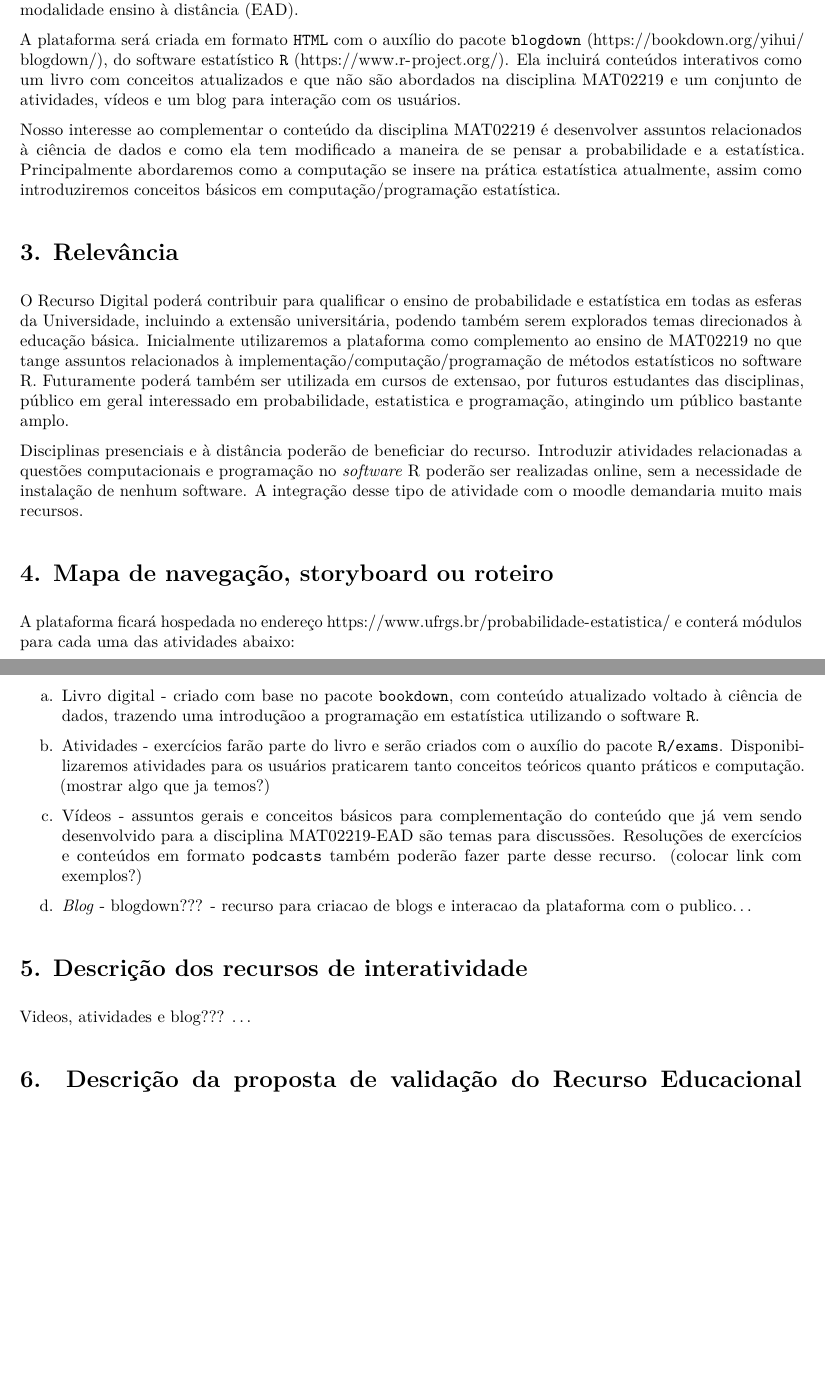
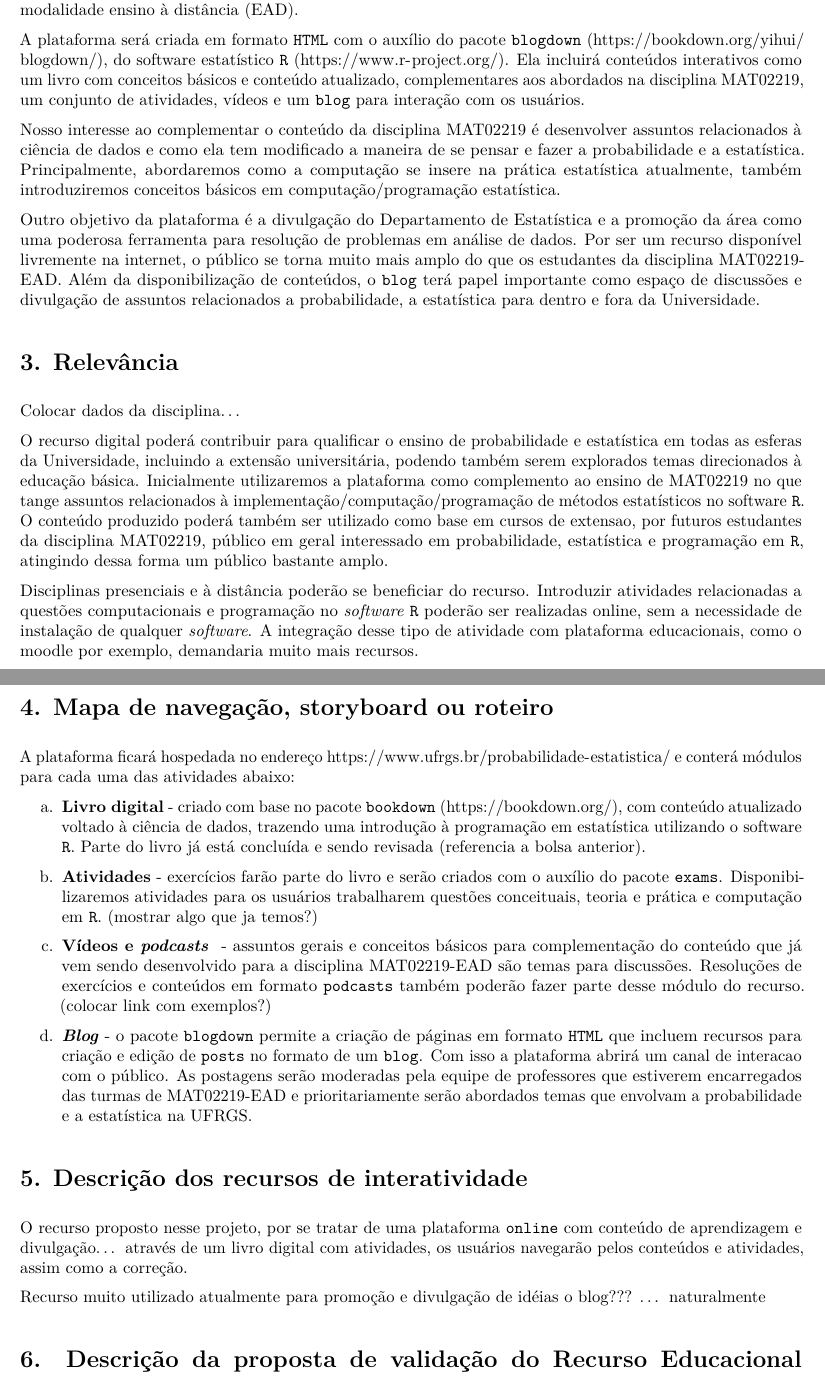
Before and after one commit to markus-stein/MAT02219EAD, an R Markdown document (SEAD/projeto_sead_edital27_bookdown.Rmd): two parts of pages 1 and 2 of 2, joined at a grey line, cut so that both start at the same text, the shorter picture padded with empty space. The pictures show the output file SEAD/projeto_sead_edital27_bookdown.pdf that the author committed with the source.

Commit message:
writing...

```diff
--- a/SEAD/projeto_sead_edital27_bookdown.Rmd
+++ b/SEAD/projeto_sead_edital27_bookdown.Rmd
@@ -19,30 +19,46 @@
 complementar o ensino de estatística na disciplina MAT02219 - Probabilidade
 e Estatística – modalidade ensino à distância (EAD).
 
-
-A plataforma será criada em formato `HTML` com o auxílio do pacote `blogdown` (https://bookdown.org/yihui/blogdown/), do software estatístico `R`
+A plataforma será criada em formato `HTML` com o auxílio do pacote `blogdown`
+(https://bookdown.org/yihui/blogdown/), do software estatístico `R`
 (https://www.r-project.org/). Ela incluirá conteúdos interativos como um livro
-com conceitos atualizados e que não são abordados na disciplina MAT02219 e um
-conjunto de atividades, vídeos e um blog para interação com os usuários.
+com conceitos básicos e conteúdo atualizado, complementares aos abordados na
+disciplina MAT02219, um conjunto de atividades, vídeos e um `blog` para
+interação com os usuários.
 
 Nosso interesse ao complementar o conteúdo da disciplina MAT02219 é desenvolver
 assuntos relacionados à ciência de dados e como ela tem modificado a maneira de
-se pensar a probabilidade e a estatística. Principalmente abordaremos como a
-computação se insere na prática estatística atualmente, assim como
+se pensar e fazer a probabilidade e a estatística. Principalmente, abordaremos
+como a computação se insere na prática estatística atualmente, também
 introduziremos conceitos básicos em computação/programação estatística.
 
-
-
+Outro objetivo da plataforma é a divulgação do Departamento de Estatística e a
+promoção da área como uma poderosa ferramenta para resolução de problemas em
+análise de dados. Por ser um recurso disponível livremente na internet, o
+público se torna muito mais amplo do que os estudantes da disciplina MAT02219-EAD.
+Além da disponibilização de conteúdos, o `blog` terá papel importante como
+espaço de discussões e divulgação de assuntos relacionados a probabilidade, a
+estatística para dentro e fora da Universidade.
 
 
 # 3. Relevância
-O Recurso Digital poderá contribuir para qualificar o ensino de probabilidade e estatística em todas as esferas da Universidade, incluindo a  extensão universitária, podendo também serem explorados temas direcionados à educação básica. Inicialmente utilizaremos a plataforma como complemento ao ensino de MAT02219 no que tange assuntos relacionados à implementação/computação/programação de métodos estatísticos no software R. Futuramente poderá também ser utilizada em cursos de extensao, por futuros estudantes das disciplinas, público em geral interessado em probabilidade, estatistica e programação, atingindo um público bastante amplo.
+Colocar dados da disciplina...
 
-Disciplinas presenciais e à distância poderão de beneficiar do recurso.
+O recurso digital poderá contribuir para qualificar o ensino de probabilidade e
+estatística em todas as esferas da Universidade, incluindo a extensão
+universitária, podendo também serem explorados temas direcionados à educação
+básica. Inicialmente utilizaremos a plataforma como complemento ao ensino de
+MAT02219 no que tange assuntos relacionados à implementação/computação/programação
+de métodos estatísticos no software `R`. O conteúdo produzido poderá também ser
+utilizado como base em cursos de extensao, por futuros estudantes da disciplina
+MAT02219, público em geral interessado em probabilidade, estatística e
+programação em `R`, atingindo dessa forma um público bastante amplo.
+
+Disciplinas presenciais e à distância poderão se beneficiar do recurso.
 Introduzir atividades relacionadas a questões computacionais e programação
-no *software* R poderão ser realizadas online, sem a necessidade de instalação
-de nenhum software. A integração desse tipo de atividade com o moodle
-demandaria muito mais recursos.
+no *software* `R` poderão ser realizadas online, sem a necessidade de instalação
+de qualquer *software*. A integração desse tipo de atividade com plataforma
+educacionais, como o moodle por exemplo, demandaria muito mais recursos.
 
 
 
@@ -50,28 +66,37 @@
 A plataforma ficará hospedada no endereço https://www.ufrgs.br/probabilidade-estatistica/
 e conterá módulos para cada uma das atividades abaixo:
 
-a. Livro digital - criado com base no pacote `bookdown`, com conteúdo
-atualizado voltado à ciência de dados, trazendo uma introduçãoo a programação
-em estatística utilizando o software `R`.
+a. **Livro digital** - criado com base no pacote `bookdown` (https://bookdown.org/),
+com conteúdo atualizado voltado à ciência de dados, trazendo uma introdução à
+programação em estatística utilizando o software `R`. Parte do livro já está
+concluída e sendo revisada (referencia a bolsa anterior).
 
-b. Atividades - exercícios farão parte do livro e serão criados com o auxílio
-do pacote `R/exams`. Disponibilizaremos atividades para os usuários praticarem
-tanto conceitos teóricos quanto práticos e computação. (mostrar algo que ja temos?)
+b. **Atividades** - exercícios farão parte do livro e serão criados com o auxílio
+do pacote `exams`. Disponibilizaremos atividades para os usuários trabalharem questões
+conceituais, teoria e prática e computação em `R`. (mostrar algo que ja temos?)
 
-b. Vídeos - assuntos gerais e conceitos básicos para complementação do conteúdo
-que já vem sendo desenvolvido para a disciplina MAT02219-EAD são temas para
-discussões. Resoluções de exercícios e conteúdos em formato `podcasts` também
-poderão fazer parte desse recurso. (colocar link com exemplos?)
+c. **Vídeos e *podcasts* ** - assuntos gerais e conceitos básicos para
+complementação do conteúdo que já vem sendo desenvolvido para a disciplina
+MAT02219-EAD são temas para discussões. Resoluções de exercícios e conteúdos
+em formato `podcasts` também poderão fazer parte desse módulo do recurso.
+(colocar link com exemplos?)
 
-c. *Blog* - blogdown??? - recurso para criacao de blogs e interacao da plataforma com o publico...
-
-
-
+d. ***Blog*** - o pacote `blogdown` permite a criação de páginas em formato
+`HTML` que incluem recursos para criação e edição de `posts` no formato de
+um `blog`. Com isso a plataforma abrirá um canal de interacao com o público.
+As postagens serão moderadas pela equipe de professores que estiverem
+encarregados das turmas de MAT02219-EAD e prioritariamente serão abordados
+temas que envolvam a probabilidade e a estatística na UFRGS.
 
 
 
 # 5. Descrição dos recursos de interatividade
-Videos, atividades e blog???  ...
+O recurso proposto nesse projeto, por se tratar de uma plataforma `online` com
+conteúdo de aprendizagem e divulgação...
+através de um livro digital com atividades, os usuários navegarão pelos conteúdos
+e atividades, assim como a correção.
+
+Recurso muito utilizado atualmente para promoção e divulgação de idéias o blog???  ... naturalmente
 
 
 
```
Also changed, not shown: SEAD/projeto_sead_edital27_bookdown.pdf.
